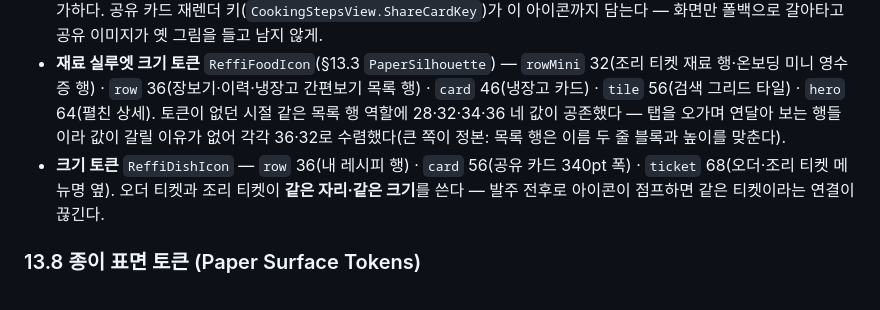
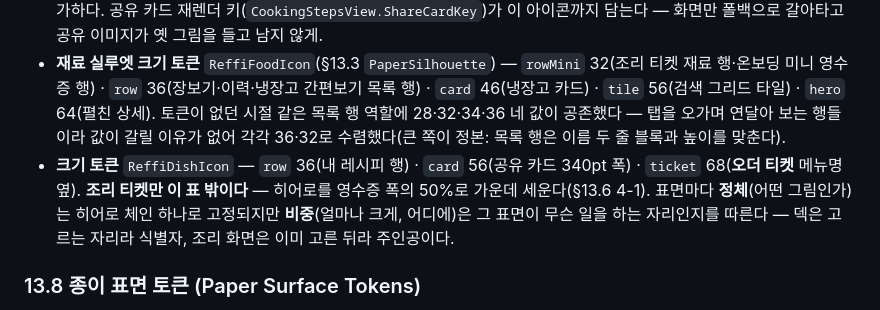
Before and after one commit to LittleGD/Reffi---Save-Your-Ingredients, a Markdown page: design_system.md, the part around one of its changes. GitHub-like rendering.

```diff
--- a/design_system.md
+++ b/design_system.md
@@ -949,7 +949,7 @@
 - **히어로 체인**(`Recipe.heroIcon`) 4단 — ① 시드 매핑 표(`curatedLook`) → ② 요리형 글리프 큐레이션(`Recipe.dishGlyph`) → ③ 카탈로그 이름 추론(`nameMatchedLook` — 이름이 침묵하면 nil) → ④ 재료 글리프. 정체는 **모델**이 정하고 **뷰**(`RecipeHeroIconView`)는 switch 렌더만 한다 — 표면(오더 티켓 메뉴명 옆 아이콘, 조리 화면, 공유 카드, 내 레시피 목록)마다 조건을 다시 쓰면 같은 레시피가 다른 그림이 된다. **②가 ③보다 앞서는 이유** — 추론은 원형만 맞히고 색은 id 해시라, 손으로 그린 김밥이 있는데 커스텀 "김밥"이 짐작에 덮여 아무 색 롤이 된다.
 - **이름만 남은 세션 폴백**(`RecipeHeroIcon.session(name:id:)`) — 발주 후 레시피가 삭제된 조리 세션용. ② 큐레이션이 먼저고, 나머지는 종전 카탈로그 호출과 동일해 기존 동작을 보존한다(빈 아이콘 없음). ④는 세션에 재료가 없어 원천 불가하다. 공유 카드 재렌더 키(`CookingStepsView.ShareCardKey`)가 이 아이콘까지 담는다 — 화면만 폴백으로 갈아타고 공유 이미지가 옛 그림을 들고 남지 않게.
 - **재료 실루엣 크기 토큰** `ReffiFoodIcon`(§13.3 `PaperSilhouette`) — `rowMini` 32(조리 티켓 재료 행·온보딩 미니 영수증 행) · `row` 36(장보기·이력·냉장고 간편보기 목록 행) · `card` 46(냉장고 카드) · `tile` 56(검색 그리드 타일) · `hero` 64(펼친 상세). 토큰이 없던 시절 같은 목록 행 역할에 28·32·34·36 네 값이 공존했다 — 탭을 오가며 연달아 보는 행들이라 값이 갈릴 이유가 없어 각각 36·32로 수렴했다(큰 쪽이 정본: 목록 행은 이름 두 줄 블록과 높이를 맞춘다).
-- **크기 토큰** `ReffiDishIcon` — `row` 36(내 레시피 행) · `card` 56(공유 카드 340pt 폭) · `ticket` 68(오더·조리 티켓 메뉴명 옆). 오더 티켓과 조리 티켓이 **같은 자리·같은 크기**를 쓴다 — 발주 전후로 아이콘이 점프하면 같은 티켓이라는 연결이 끊긴다.
+- **크기 토큰** `ReffiDishIcon` — `row` 36(내 레시피 행) · `card` 56(공유 카드 340pt 폭) · `ticket` 68(**오더 티켓** 메뉴명 옆). **조리 티켓만 이 표 밖이다** — 히어로를 영수증 폭의 50%로 가운데 세운다(§13.6 4-1). 표면마다 **정체**(어떤 그림인가)는 히어로 체인 하나로 고정되지만 **비중**(얼마나 크게, 어디에)은 그 표면이 무슨 일을 하는 자리인지를 따른다 — 덱은 고르는 자리라 식별자, 조리 화면은 이미 고른 뒤라 주인공이다.
 
 ### 13.8 종이 표면 토큰 (Paper Surface Tokens)
 
```
Also changed, not shown: other parts of design_system.md (+3 -3 lines).
